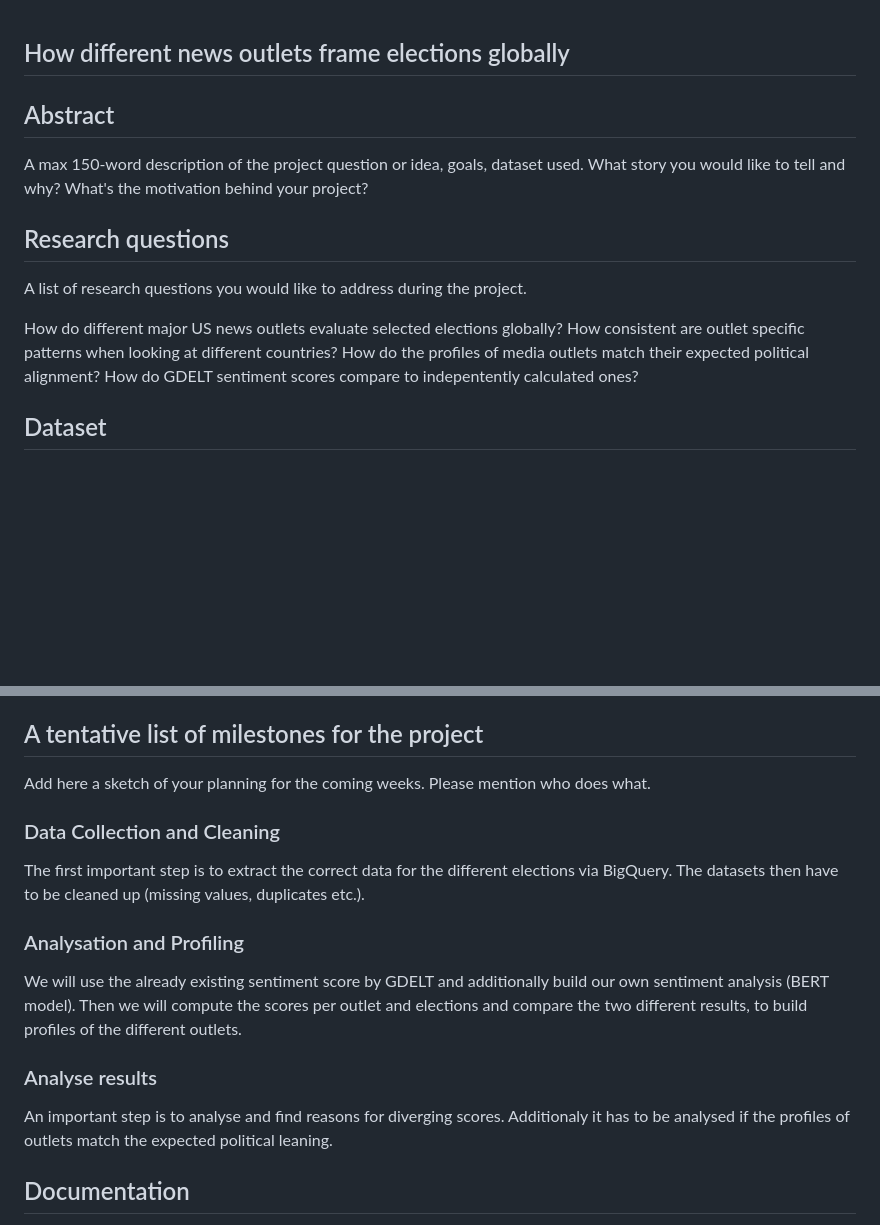
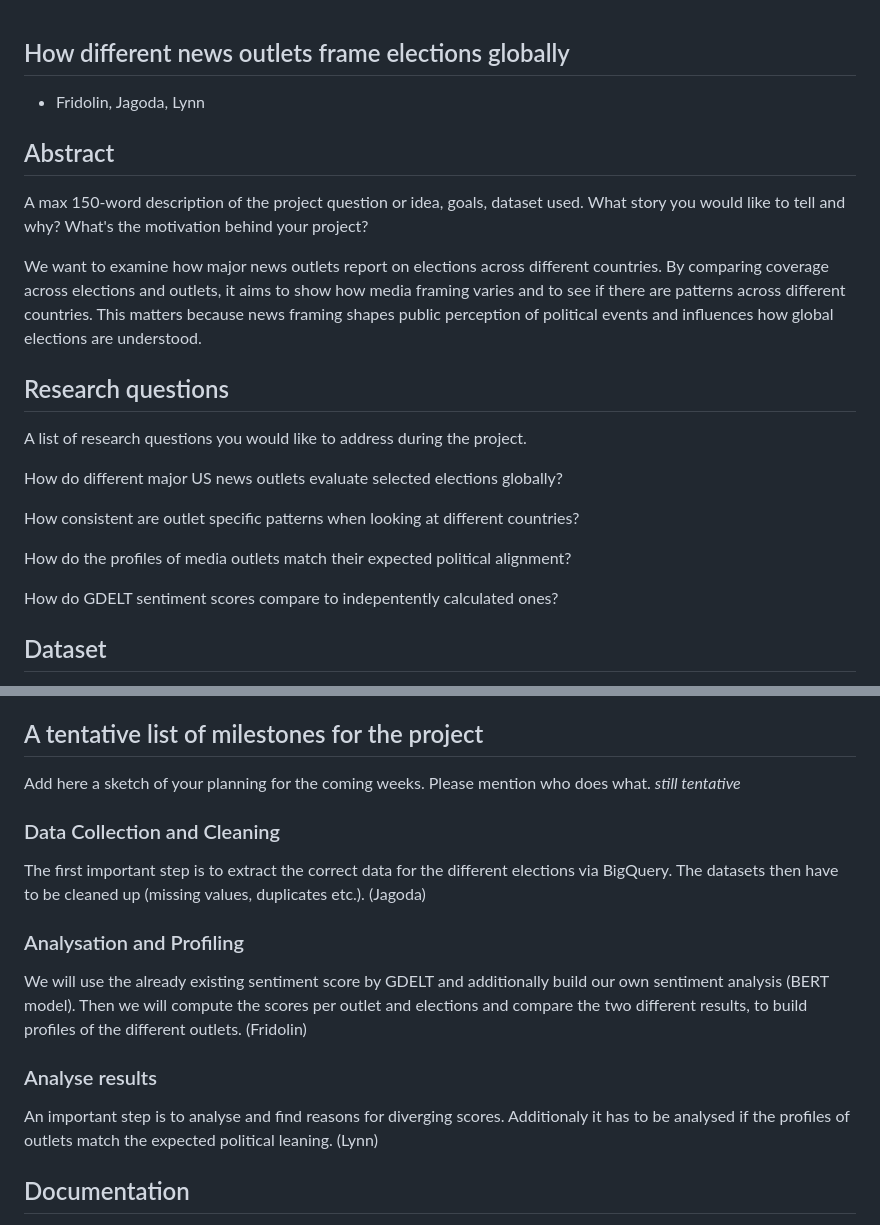
Before and after one commit to lynnv-hub/TM-Project, a Markdown page: README.md, 2 parts joined by grey strips. Rendered like a GitHub page; blank space fills up the shorter version.

Commit message:
Enhance project abstract and update milestones
Expanded the project abstract to clarify the goals and motivations, and updated the milestones section with responsibilities for data collection, analysis, and result interpretation.

```diff
--- a/README.md
+++ b/README.md
@@ -1,14 +1,19 @@
 ## How different news outlets frame elections globally
-
+- Fridolin, Jagoda, Lynn
 ## Abstract
 A max 150-word description of the project question or idea, goals, dataset used. What story you would like to tell and why? What's the motivation behind your project?
+
+We want to examine how major news outlets report on elections across different countries. By comparing coverage across elections and outlets, it aims to show how media framing varies and to see if there are patterns across different countries. This matters because news framing shapes public perception of political events and influences how global elections are understood.
 
 ## Research questions
 A list of research questions you would like to address during the project.
 
 How do different major US news outlets evaluate selected elections globally?
+
 How consistent are outlet specific patterns when looking at different countries?
+
 How do the profiles of media outlets match their expected political alignment?
+
 How do GDELT sentiment scores compare to indepentently calculated ones?
 
 ## Dataset
@@ -24,14 +29,14 @@ Possible problems could be different amount of articles of the outlets per elect
 
 ## A tentative list of milestones for the project
 Add here a sketch of your planning for the coming weeks. Please mention who does what.
-
+*still tentative*
 
 ### Data Collection and Cleaning
-The first important step is to extract the correct data for the different elections via BigQuery. The datasets then have to be cleaned up (missing values, duplicates etc.).
+The first important step is to extract the correct data for the different elections via BigQuery. The datasets then have to be cleaned up (missing values, duplicates etc.).  (Jagoda)
 ### Analysation and Profiling
-We will use the already existing sentiment score by GDELT and additionally build our own sentiment analysis (BERT model). Then we will compute the scores per outlet and elections and compare the two different results, to build profiles of the different outlets.
+We will use the already existing sentiment score by GDELT and additionally build our own sentiment analysis (BERT model). Then we will compute the scores per outlet and elections and compare the two different results, to build profiles of the different outlets.   (Fridolin)
 ### Analyse results
-An important step is to analyse and find reasons for diverging scores. Additionaly it has to be analysed if the profiles of outlets match the expected political leaning.
+An important step is to analyse and find reasons for diverging scores. Additionaly it has to be analysed if the profiles of outlets match the expected political leaning. (Lynn)
 
 ## Documentation
 This can be added as the project unfolds. You should describe, in particular, what your repo contains and how to reproduce your results.
```
